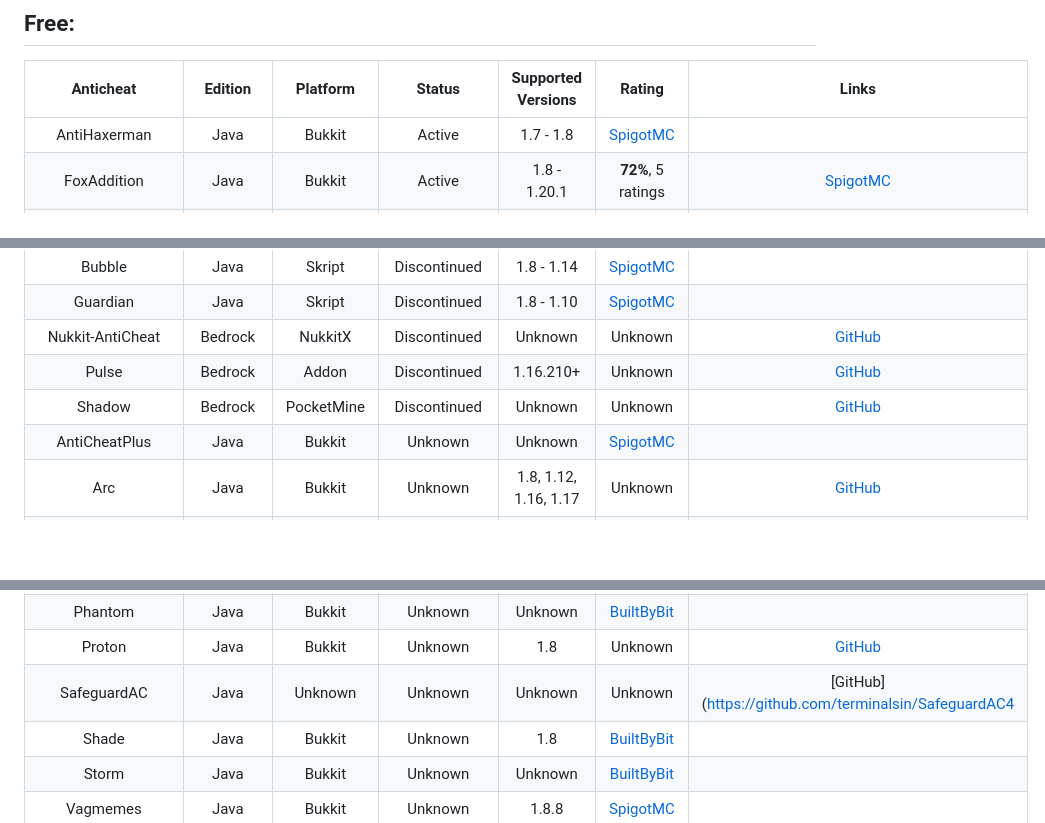
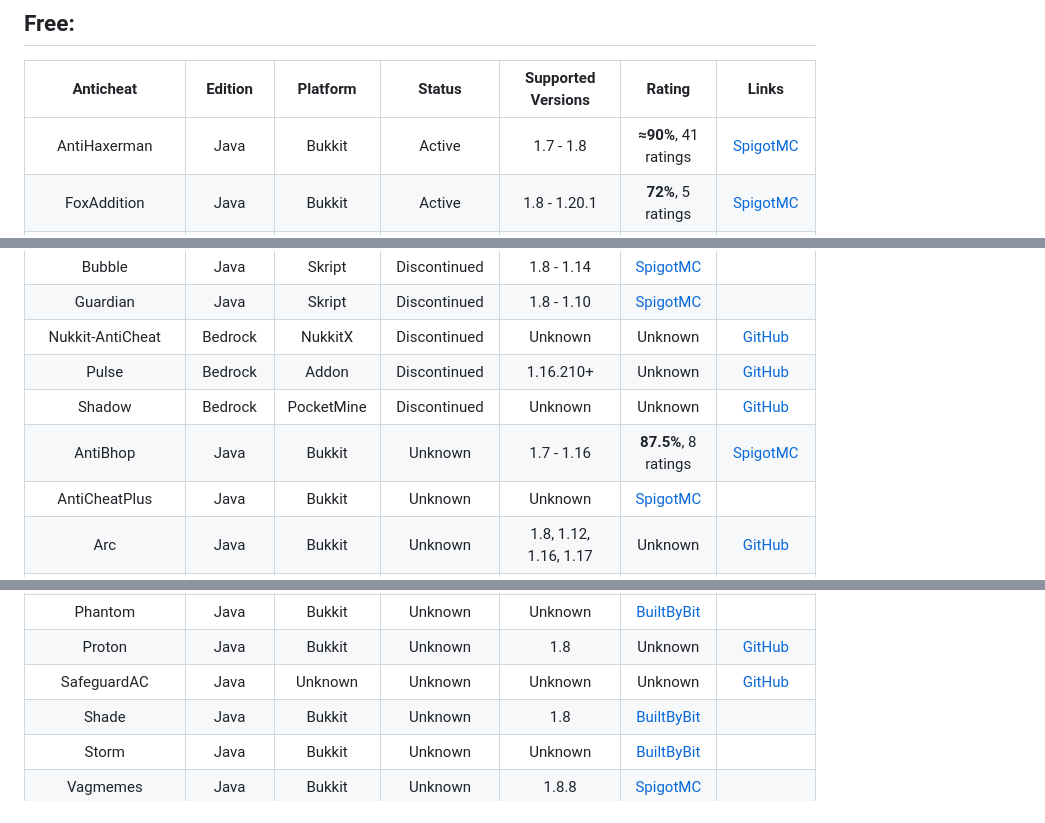
Before and after one commit to ManInMyVan/Minecraft-Anticheat-List, a Markdown page: README.md, 3 parts joined by grey strips. Drawn GitHub-style; blank space fills up the shorter version.

Commit message:
AntiBhop

```diff
--- a/README.md
+++ b/README.md
@@ -10,7 +10,7 @@ Some of the following anticheats cost money. Please do not pirate these antichea
 ## Free:
 Anticheat              |Edition|Platform  |Status      |Supported Versions                                                                         |Rating               |Links
 :---------------------:|:-----:|:--------:|:----------:|:-----------------------------------------------------------------------------------------:|:-------------------:|:-:
-AntiHaxerman           |Java   |Bukkit    |Active      |1.7 - 1.8                                                                                  |[SpigotMC](https://spigotmc.org/resources/83198)
+AntiHaxerman           |Java   |Bukkit    |Active      |1.7 - 1.8                                                                                  |**≈90%**, 41 ratings |[SpigotMC](https://spigotmc.org/resources/83198)
 FoxAddition            |Java   |Bukkit    |Active      |1.8 - 1.20.1                                                                               |**72%**, 5 ratings   |[SpigotMC](https://spigotmc.org/resources/111260)
 Ghost                  |Java   |Bukkit    |Active      |1.7 - 1.20                                                                                 |**42%**, 15 ratings  |[SpigotMC](https://spigotmc.org/resources/111084)
 Grim                   |Java   |Bukkit    |Active      |1.8, 1.12, 1.16 - 1.20                                                                     |**≈90%**, 152 ratings|[SpigotMC](https://spigotmc.org/resources/99923)
@@ -47,6 +47,7 @@ Guardian               |Java   |Skript    |Discontinued|1.8 - 1.10
 Nukkit-AntiCheat       |Bedrock|NukkitX   |Discontinued|Unknown                                                                                    |Unknown              |[GitHub](https://github.com/WetABQ/Nukkit-AntiCheat)
 Pulse                  |Bedrock|Addon     |Discontinued|1.16.210+                                                                                  |Unknown              |[GitHub](https://github.com/Dream23322/Pulse-Anticheat)
 Shadow                 |Bedrock|PocketMine|Discontinued|Unknown                                                                                    |Unknown              |[GitHub](https://github.com/DarkWav/SAC)
+AntiBhop               |Java   |Bukkit    |Unknown     |1.7 - 1.16                                                                                 |**87.5%**, 8 ratings |[SpigotMC](https://spigotmc.org/resources/83054)
 AntiCheatPlus          |Java   |Bukkit    |Unknown     |Unknown                                                                                    |[SpigotMC](https://spigotmc.org/resources/2714)
 Arc                    |Java   |Bukkit    |Unknown     |1.8, 1.12, 1.16, 1.17                                                                      |Unknown              |[GitHub](https://github.com/Vrekt/Arc)
 Arc v2                 |Java   |Bukkit    |Unknown     |1.7.10 - 1.8.8                                                                             |Unknown              |[GitHub](https://github.com/Vrekt/Arc-v2)
@@ -85,7 +86,7 @@ Pandora                |Java   |Bukkit    |Unknown     |1.8 - 1.16
 Phoenix                |Java   |Bukkit    |Unknown     |1.7 - 1.13                                                                                 |[SpigotMC](https://spigotmc.org/resources/6207)
 Phantom                |Java   |Bukkit    |Unknown     |Unknown                                                                                    |[BuiltByBit](https://builtbybit.com/resources/3001)
 Proton                 |Java   |Bukkit    |Unknown     |1.8                                                                                        |Unknown              |[GitHub](https://github.com/GoDead/proton-anticheat)
-SafeguardAC            |Java   |Unknown   |Unknown     |Unknown                                                                                    |Unknown              |[GitHub](https://github.com/terminalsin/SafeguardAC4
+SafeguardAC            |Java   |Unknown   |Unknown     |Unknown                                                                                    |Unknown              |[GitHub](https://github.com/terminalsin/SafeguardAC)
 Shade                  |Java   |Bukkit    |Unknown     |1.8                                                                                        |[BuiltByBit](https://builtbybit.com/resources/22596)
 Storm                  |Java   |Bukkit    |Unknown     |Unknown                                                                                    |[BuiltByBit](https://builtbybit.com/resources/16353)
 Vagmemes               |Java   |Bukkit    |Unknown     |1.8.8                                                                                      |[SpigotMC](https://spigotmc.org/resources/57080)
```
